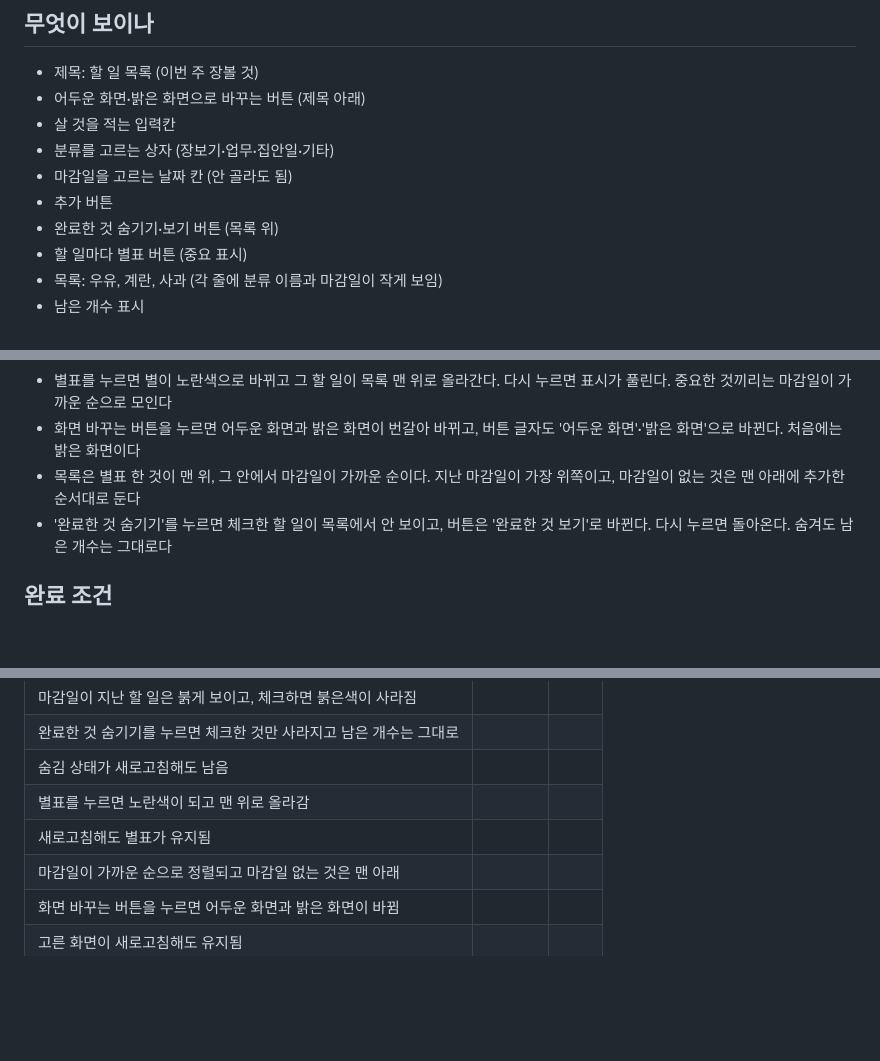
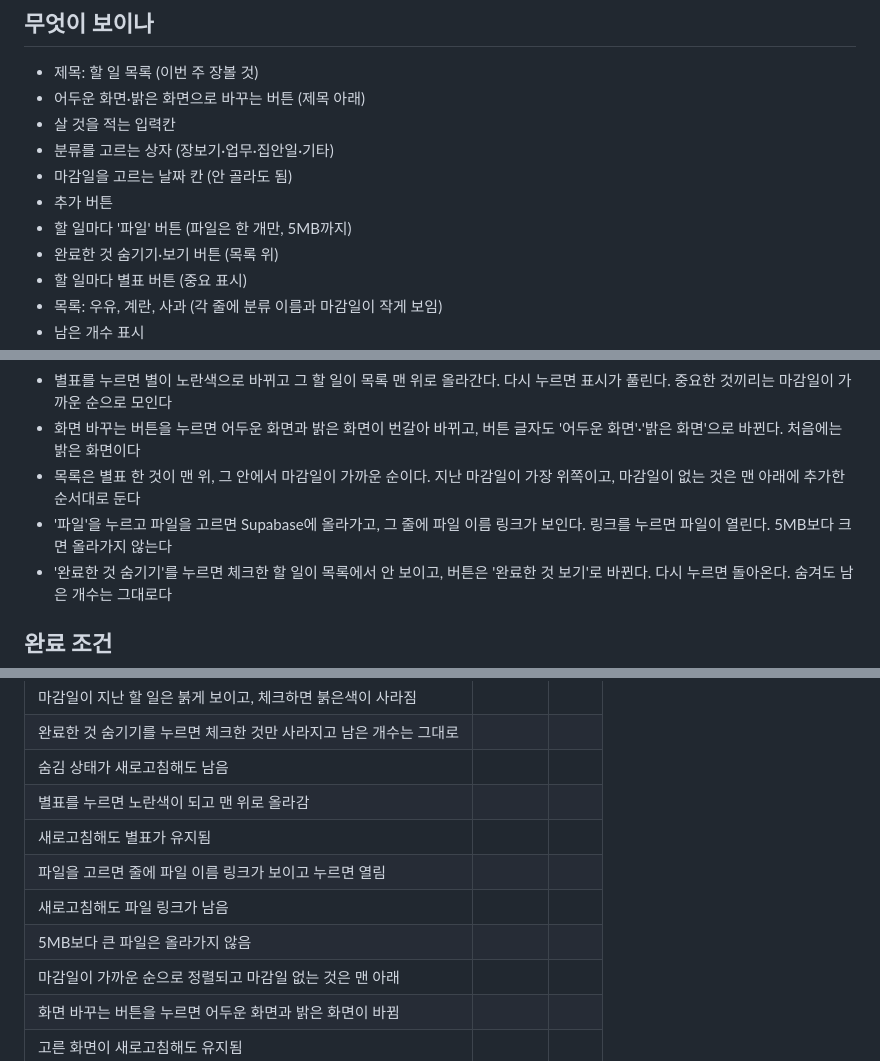
Before and after one commit to sy970217-commits/Young-Song, a Markdown page: 명세.md, 3 parts joined by grey strips. Rendered like a GitHub page; blank space fills up the shorter version.

Commit message:
명세.md에 할 일 파일 첨부(Supabase) 내용 더하기
Co-Authored-By: Claude Sonnet 5.5 <noreply@anthropic.com>
Claude-Session: https://claude.ai/code/session_01RbA1RX23gckh1gQG9miyPM

```diff
--- a/명세.md
+++ b/명세.md
@@ -10,6 +10,7 @@
 - 분류를 고르는 상자 (장보기·업무·집안일·기타)
 - 마감일을 고르는 날짜 칸 (안 골라도 됨)
 - 추가 버튼
+- 할 일마다 '파일' 버튼 (파일은 한 개만, 5MB까지)
 - 완료한 것 숨기기·보기 버튼 (목록 위)
 - 할 일마다 별표 버튼 (중요 표시)
 - 목록: 우유, 계란, 사과 (각 줄에 분류 이름과 마감일이 작게 보임)
@@ -29,6 +30,7 @@
 - 별표를 누르면 별이 노란색으로 바뀌고 그 할 일이 목록 맨 위로 올라간다. 다시 누르면 표시가 풀린다. 중요한 것끼리는 마감일이 가까운 순으로 모인다
 - 화면 바꾸는 버튼을 누르면 어두운 화면과 밝은 화면이 번갈아 바뀌고, 버튼 글자도 '어두운 화면'·'밝은 화면'으로 바뀐다. 처음에는 밝은 화면이다
 - 목록은 별표 한 것이 맨 위, 그 안에서 마감일이 가까운 순이다. 지난 마감일이 가장 위쪽이고, 마감일이 없는 것은 맨 아래에 추가한 순서대로 둔다
+- '파일'을 누르고 파일을 고르면 Supabase에 올라가고, 그 줄에 파일 이름 링크가 보인다. 링크를 누르면 파일이 열린다. 5MB보다 크면 올라가지 않는다
 - '완료한 것 숨기기'를 누르면 체크한 할 일이 목록에서 안 보이고, 버튼은 '완료한 것 보기'로 바뀐다. 다시 누르면 돌아온다. 숨겨도 남은 개수는 그대로다
 
 ## 완료 조건
@@ -46,6 +48,9 @@
 | 숨김 상태가 새로고침해도 남음 | | |
 | 별표를 누르면 노란색이 되고 맨 위로 올라감 | | |
 | 새로고침해도 별표가 유지됨 | | |
+| 파일을 고르면 줄에 파일 이름 링크가 보이고 누르면 열림 | | |
+| 새로고침해도 파일 링크가 남음 | | |
+| 5MB보다 큰 파일은 올라가지 않음 | | |
 | 마감일이 가까운 순으로 정렬되고 마감일 없는 것은 맨 아래 | | |
 | 화면 바꾸는 버튼을 누르면 어두운 화면과 밝은 화면이 바뀜 | | |
 | 고른 화면이 새로고침해도 유지됨 | | |
```
